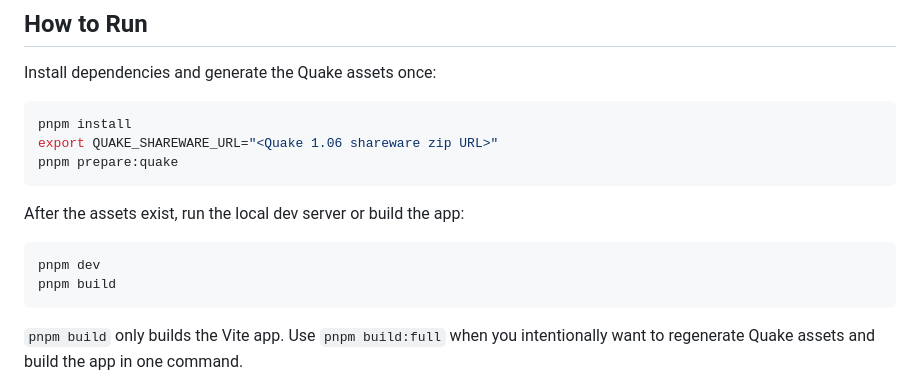
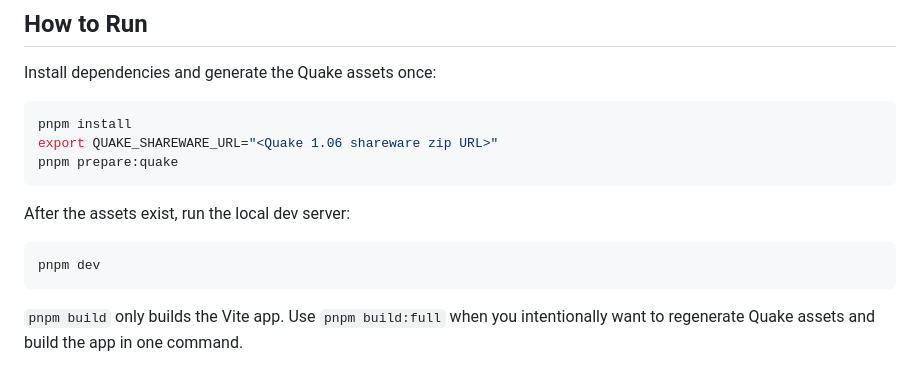
Before and after one commit to LayoutitStudio/cssQuake, a Markdown page: README.md, the part around the change. Rendered like a GitHub page.

````diff
--- a/README.md
+++ b/README.md
@@ -16,11 +16,10 @@ export QUAKE_SHAREWARE_URL="<Quake 1.06 shareware zip URL>"
 pnpm prepare:quake
 ```
 
-After the assets exist, run the local dev server or build the app:
+After the assets exist, run the local dev server:
 
 ```sh
 pnpm dev
-pnpm build
 ```
 
 `pnpm build` only builds the Vite app. Use `pnpm build:full` when you intentionally want to regenerate Quake assets and build the app in one command.
````
